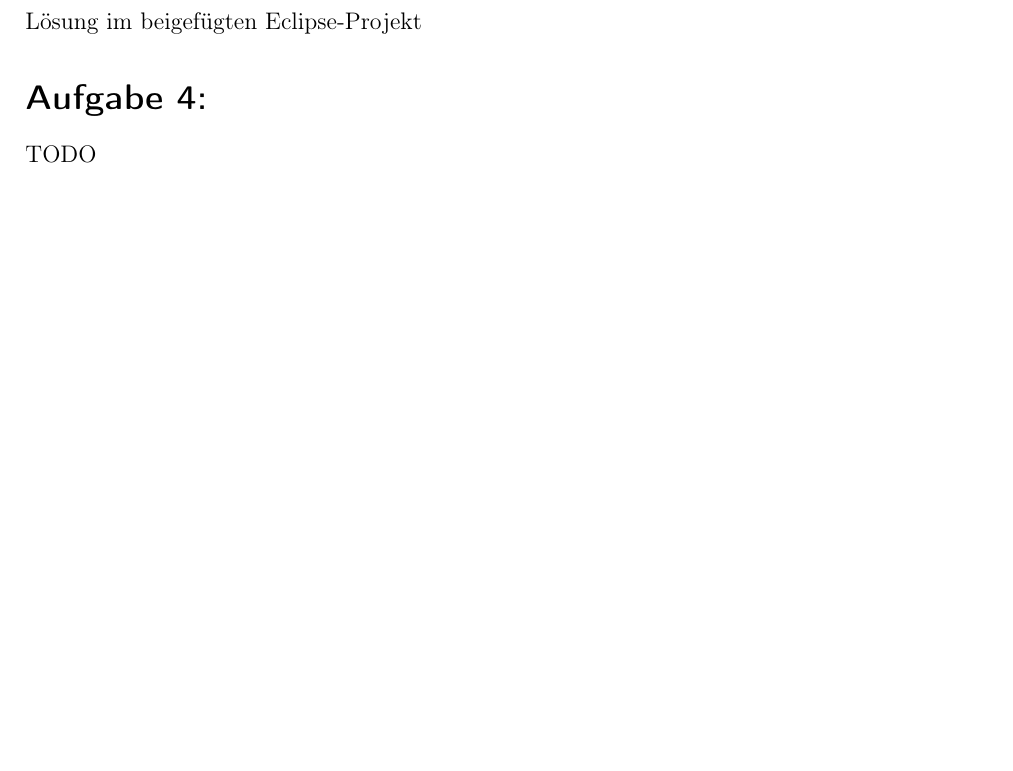
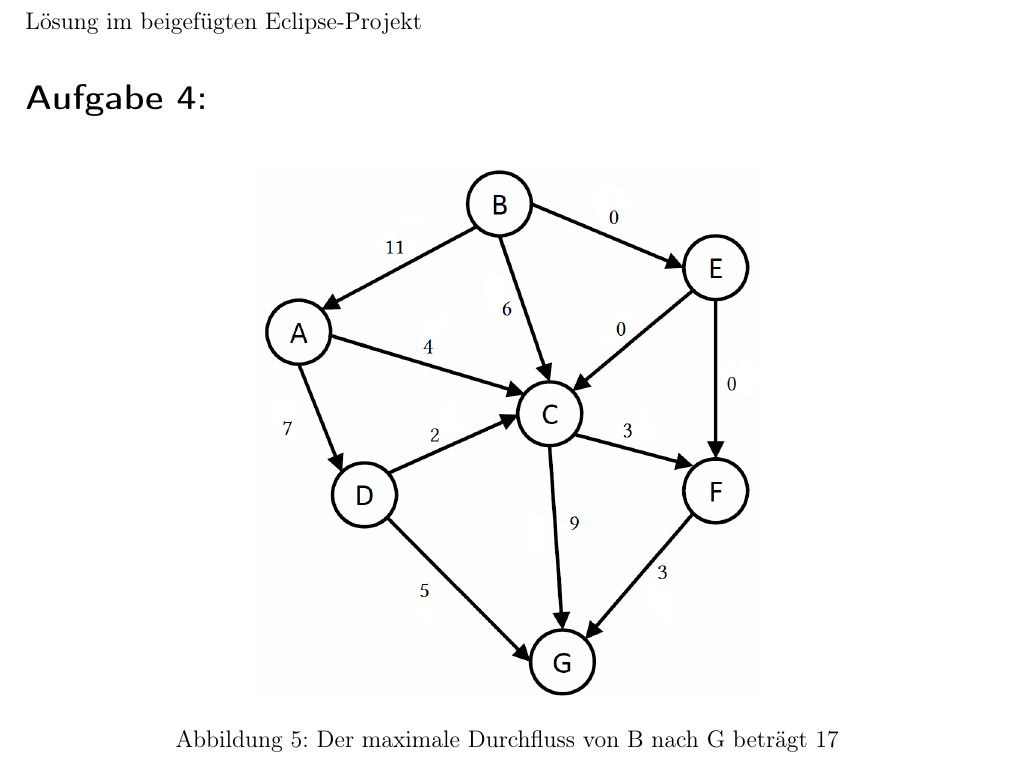
Before and after one commit to Darkst3ve/DSA, a LaTeX document (Ex08/Ex08_DuvenbeckStollZheng.tex): part of page 2 of 2, cut so that both start at the same text, the shorter picture padded with empty space. Compiled offline with pdfLaTeX; an older LaTeX class or package is replaced by its successor.

Commit message:
Aufgabe 4

```diff
--- a/Ex08/Ex08_DuvenbeckStollZheng.tex
+++ b/Ex08/Ex08_DuvenbeckStollZheng.tex
@@ -75,7 +75,12 @@ Lösung im beigefügten Eclipse-Projekt
 
 % Aufgabe 4
 \exercise{}
-TODO
+\begin{figure}[h!]
+\begin{center}
+\includegraphics[scale=0.4]{Durchfluss.png}
+\caption{Der maximale Durchfluss von B nach G beträgt 17}
+\end{center}
+\end{figure}
 
 
 
```
Also changed, not shown: Ex08/Durchfluss.png (added), Ex08/Ex08_DuvenbeckStollZheng.pdf.
